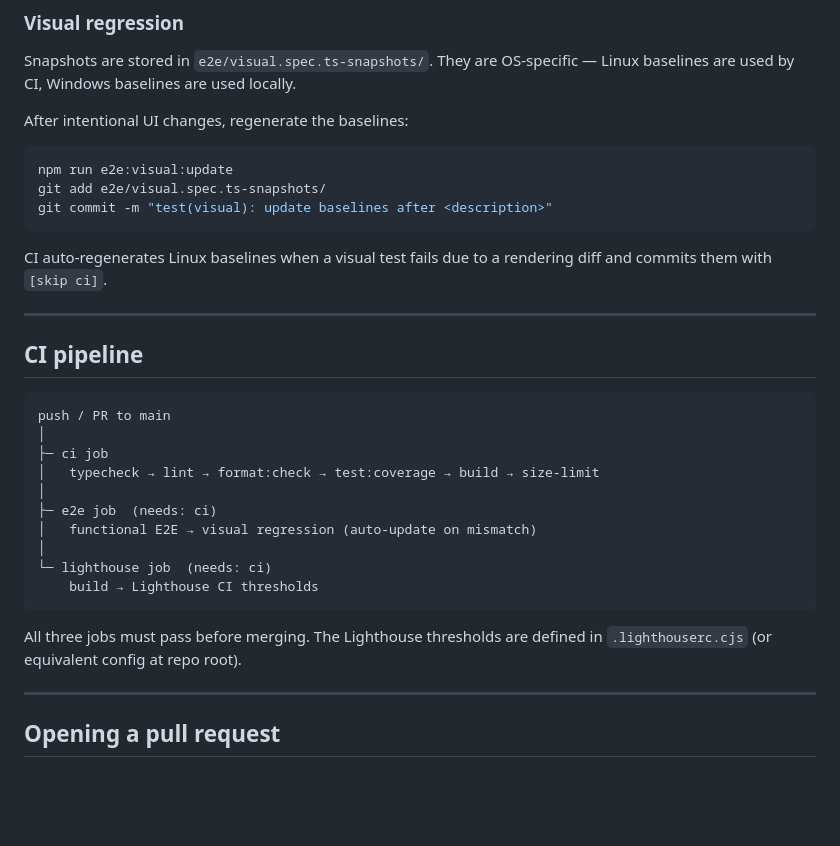
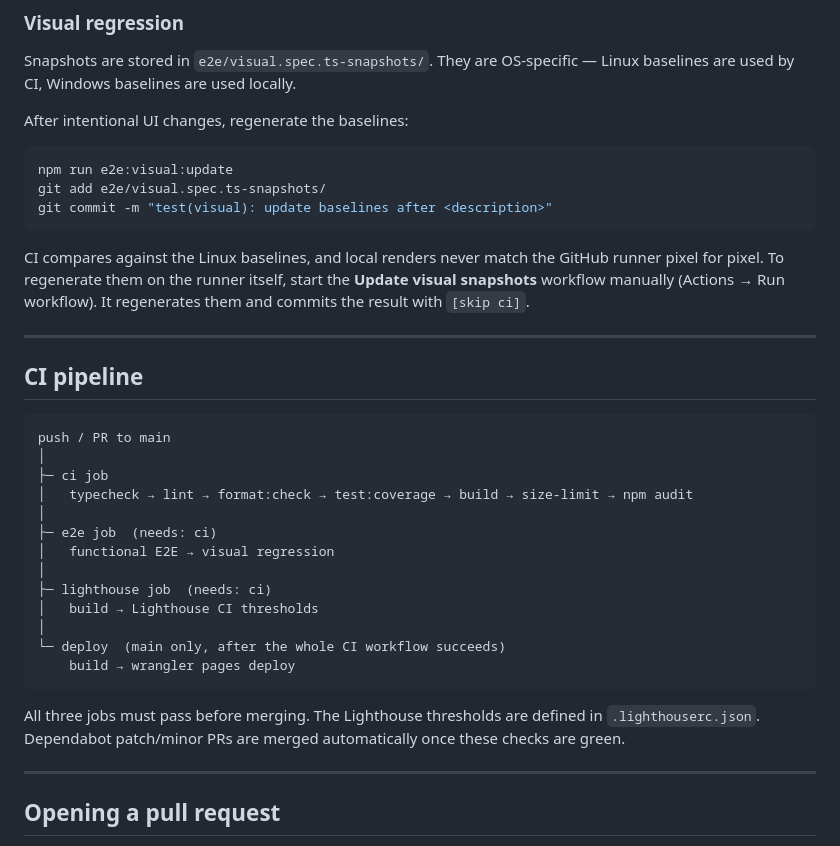
Before and after one commit to MihaelaAghirculesei/Pokedex, a Markdown page: CONTRIBUTING.md, the part around the change. GitHub-like rendering; blank space fills up the shorter version.

Commit message:
docs(contributing): correct the CI pipeline and snapshot workflow

````diff
--- a/CONTRIBUTING.md
+++ b/CONTRIBUTING.md
@@ -144,7 +144,7 @@ git add e2e/visual.spec.ts-snapshots/
 git commit -m "test(visual): update baselines after <description>"
 ```
 
-CI auto-regenerates Linux baselines when a visual test fails due to a rendering diff and commits them with `[skip ci]`.
+CI compares against the Linux baselines, and local renders never match the GitHub runner pixel for pixel. To regenerate them on the runner itself, start the **Update visual snapshots** workflow manually (Actions → Run workflow). It regenerates them and commits the result with `[skip ci]`.
 
 ---
 
@@ -154,16 +154,19 @@ CI auto-regenerates Linux baselines when a visual test fails due to a rendering
 push / PR to main
 │
 ├─ ci job
-│   typecheck → lint → format:check → test:coverage → build → size-limit
+│   typecheck → lint → format:check → test:coverage → build → size-limit → npm audit
 │
 ├─ e2e job  (needs: ci)
-│   functional E2E → visual regression (auto-update on mismatch)
+│   functional E2E → visual regression
 │
-└─ lighthouse job  (needs: ci)
-    build → Lighthouse CI thresholds
+├─ lighthouse job  (needs: ci)
+│   build → Lighthouse CI thresholds
+│
+└─ deploy  (main only, after the whole CI workflow succeeds)
+    build → wrangler pages deploy
 ```
 
-All three jobs must pass before merging. The Lighthouse thresholds are defined in `.lighthouserc.cjs` (or equivalent config at repo root).
+All three jobs must pass before merging. The Lighthouse thresholds are defined in `.lighthouserc.json`. Dependabot patch/minor PRs are merged automatically once these checks are green.
 
 ---
 
````
